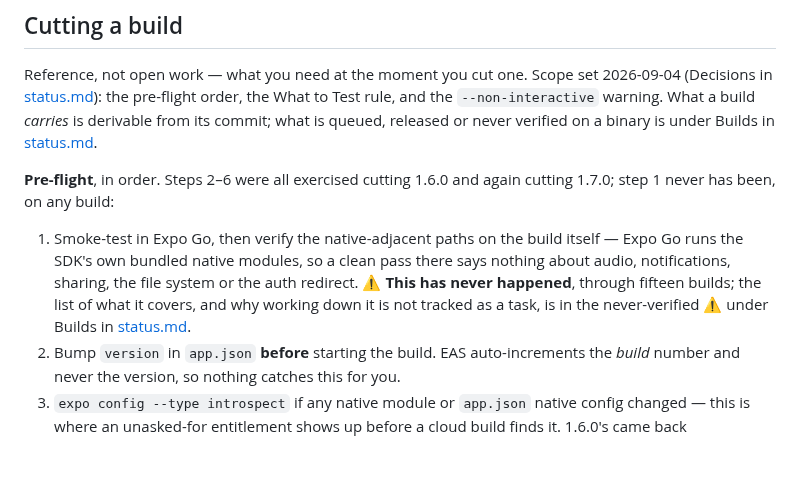
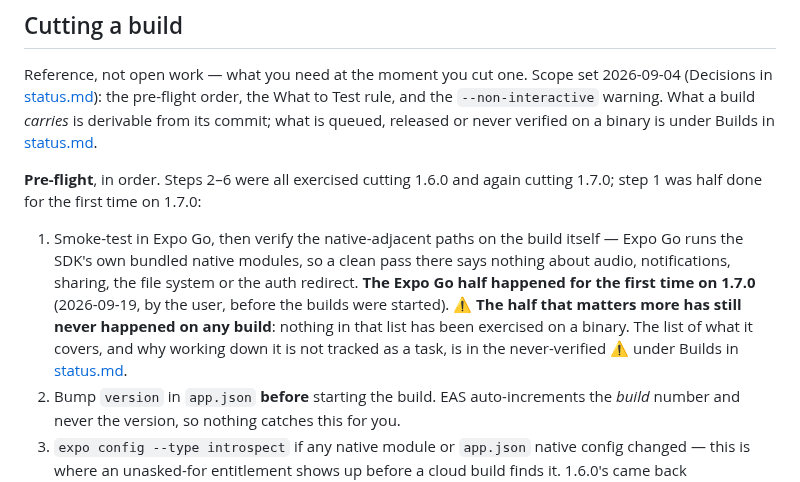
Before and after one commit to miinjaekim/amgi, a Markdown page: .scratchpad/backlog.md, the part around the change. Drawn GitHub-style; blank space fills up the shorter version.

Commit message:
Record that step 1 half happened, and keep the half that didn't
The user smoke-tested 1.7.0 in Expo Go before starting the iOS and Android
builds — the first time the first pre-flight step has been done on any of the
sixteen. The checklist said it never had, which is now wrong.

It is worth splitting rather than ticking. The step was always two things,
and the Expo Go half is the half that proves least: Expo Go runs the SDK's
own bundled native modules, so a clean pass there is silent about audio,
notifications, sharing, the file system and the auth redirect. Those are
still unexercised on a binary, as they have been for sixteen builds, and a
checklist that reads as satisfied would retire the warning that says so.

Co-Authored-By: Claude Opus 5 <noreply@anthropic.com>

```diff
--- a/.scratchpad/backlog.md
+++ b/.scratchpad/backlog.md
@@ -341,14 +341,17 @@ derivable from its commit; what is queued, released or never verified on a
 binary is under Builds in [status.md](status.md).
 
 **Pre-flight**, in order. Steps 2–6 were all exercised cutting 1.6.0 and again
-cutting 1.7.0; step 1 never has been, on any build:
+cutting 1.7.0; step 1 was half done for the first time on 1.7.0:
 
 1. Smoke-test in Expo Go, then verify the native-adjacent paths on the build
    itself — Expo Go runs the SDK's own bundled native modules, so a clean pass
    there says nothing about audio, notifications, sharing, the file system or
-   the auth redirect. ⚠️ **This has never happened**, through fifteen builds; the
-   list of what it covers, and why working down it is not tracked as a task, is
-   in the never-verified ⚠️ under Builds in [status.md](status.md).
+   the auth redirect. **The Expo Go half happened for the first time on 1.7.0**
+   (2026-09-19, by the user, before the builds were started). ⚠️ **The half that
+   matters more has still never happened on any build**: nothing in that list has
+   been exercised on a binary. The list of what it covers, and why working down
+   it is not tracked as a task, is in the never-verified ⚠️ under Builds in
+   [status.md](status.md).
 2. Bump `version` in `app.json` **before** starting the build. EAS
    auto-increments the *build* number and never the version, so nothing catches
    this for you.
```
